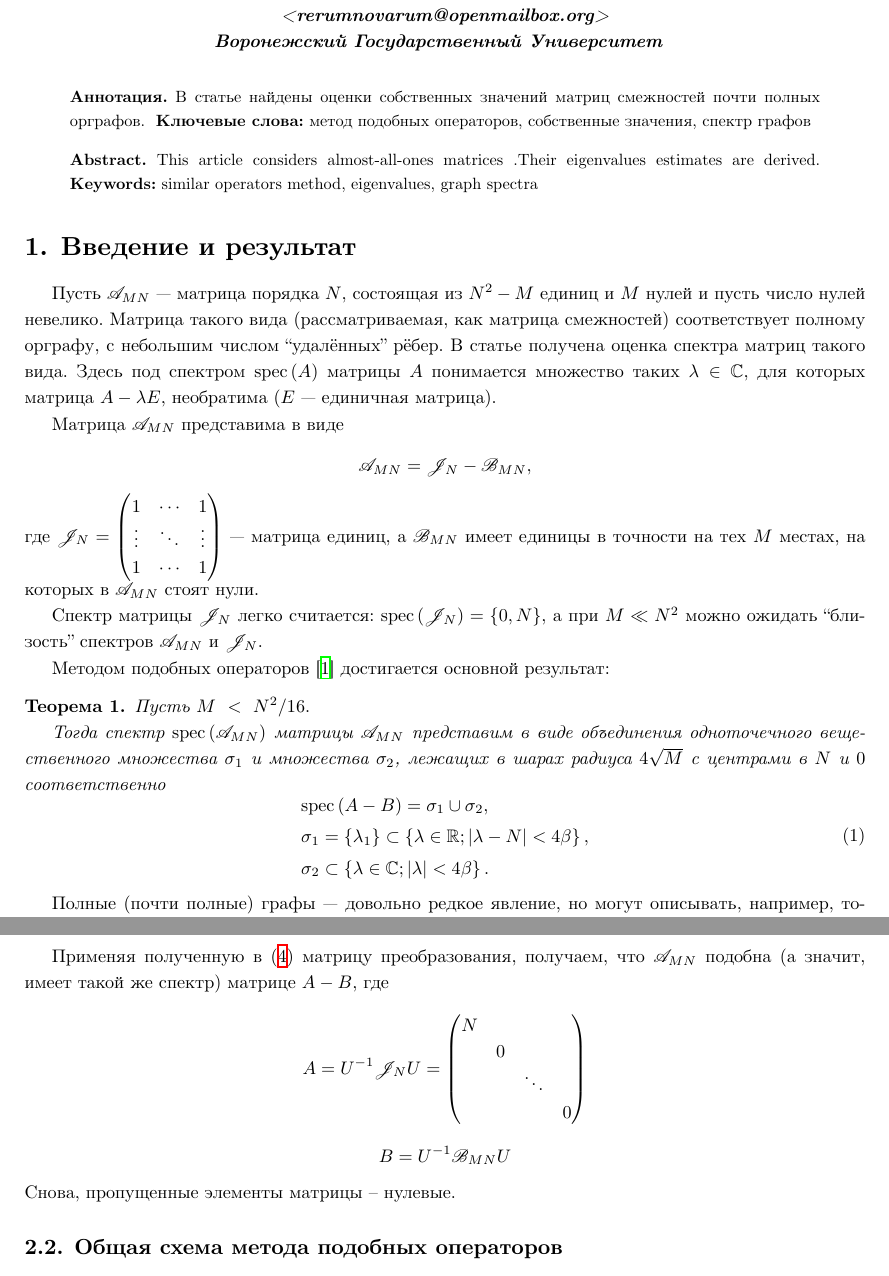
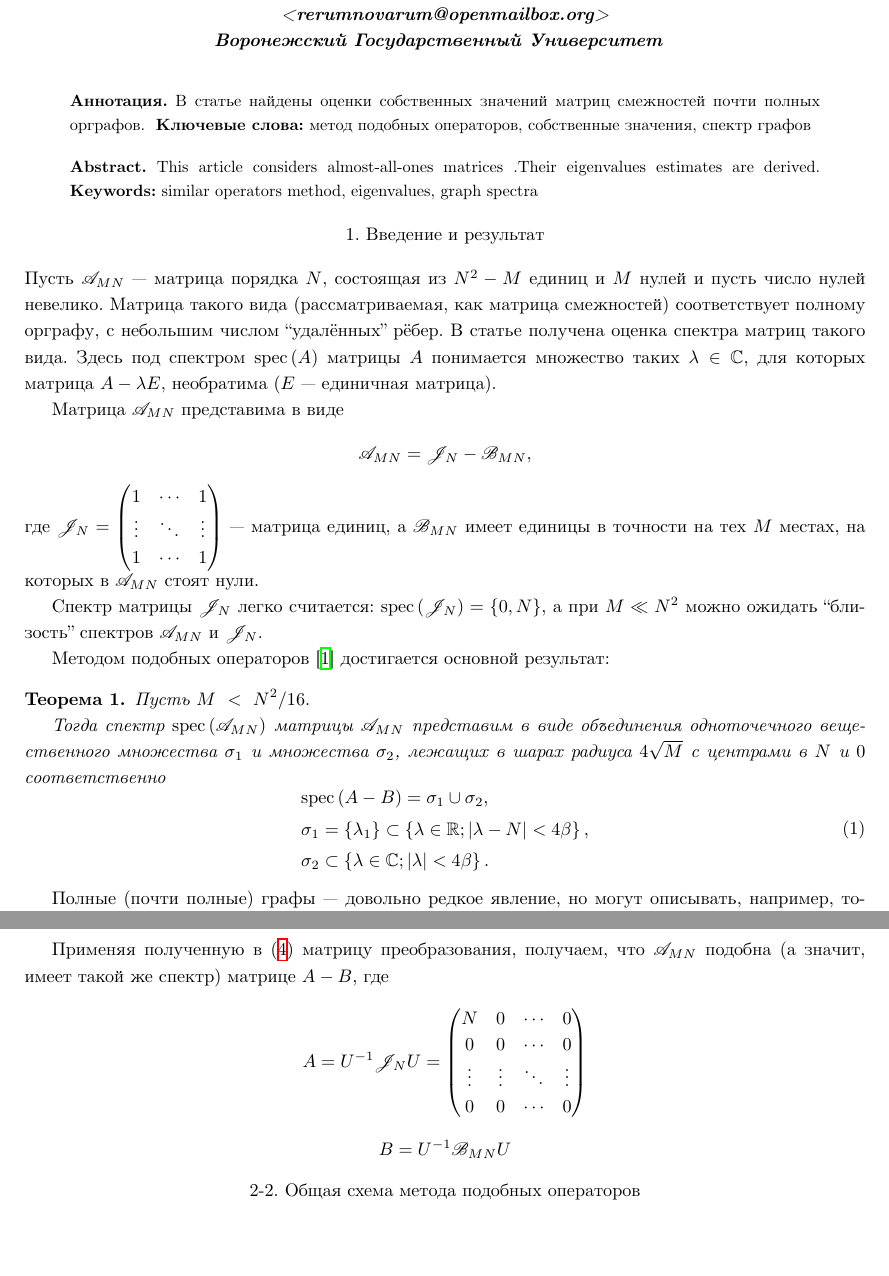
Before and after one commit to RerumNovarum/fa, a LaTeX document (all-ones/ru/main.tex, which reads all-ones/ru/body/prep-almost-all-ones.tex): two parts of pages 1 and 4 of 9, joined at a grey line, cut so that both start at the same text, the shorter picture padded with empty space. Compiled offline with XeLaTeX.

Commit message:
add zero-elts to matrix

```diff
--- a/all-ones/ru/body/prep-almost-all-ones.tex
+++ b/all-ones/ru/body/prep-almost-all-ones.tex
@@ -23,13 +23,12 @@
 \[
     A = {U^{-1}}{\mathscr{J}_{N}}{U}
     = \begin{pmatrix}
-      N &   &        & \\
-        & 0 &        & \\
-        &   & \ddots & \\
-        &   &        & 0
+      N      & 0      & \cdots & 0 \\
+      0      & 0      & \cdots & 0 \\
+      \vdots & \vdots & \ddots & \vdots \\
+      0      & 0      & \cdots & 0
         \end{pmatrix}
         \]
 \[
     B = {U^{-1}}{\mathscr{B}_{MN}}{U}
     \]
-Снова, пропущенные элементы матрицы -- нулевые.
--- a/all-ones/ru/main.tex
+++ b/all-ones/ru/main.tex
@@ -88,5 +88,5 @@
     \small{similar operators method, eigenvalues, graph spectra}
 \end{quote}
 
-\section{Введение и результат}
+\begin{center}{1. Введение и результат}\end{center}
 \input{body/intro}
@@ -95,5 +94,5 @@
 \input{body/prep-all-ones}
 \input{body/prep-almost-all-ones}
 %\clearpage
-\subsection{Общая схема метода подобных операторов}
+\begin{center}{2-2. Общая схема метода подобных операторов}\end{center}
 \input{body/general-method}
```
Also changed, not shown: all-ones/ru/main.tex (7 more changed lines).
